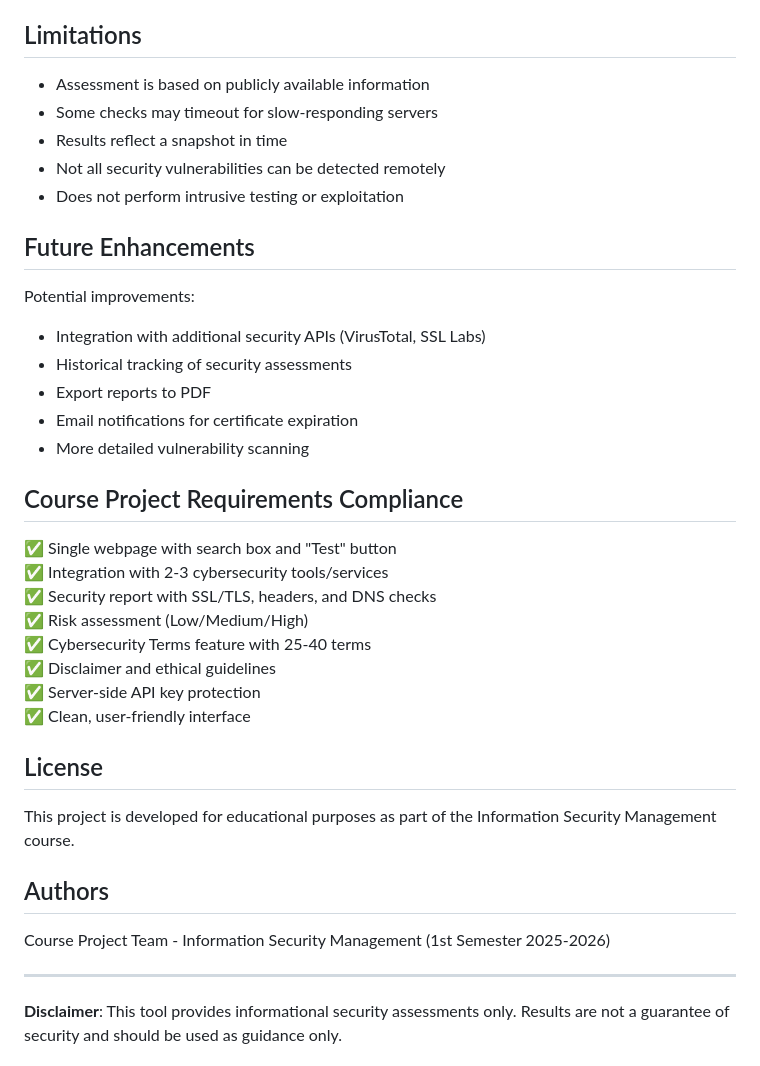
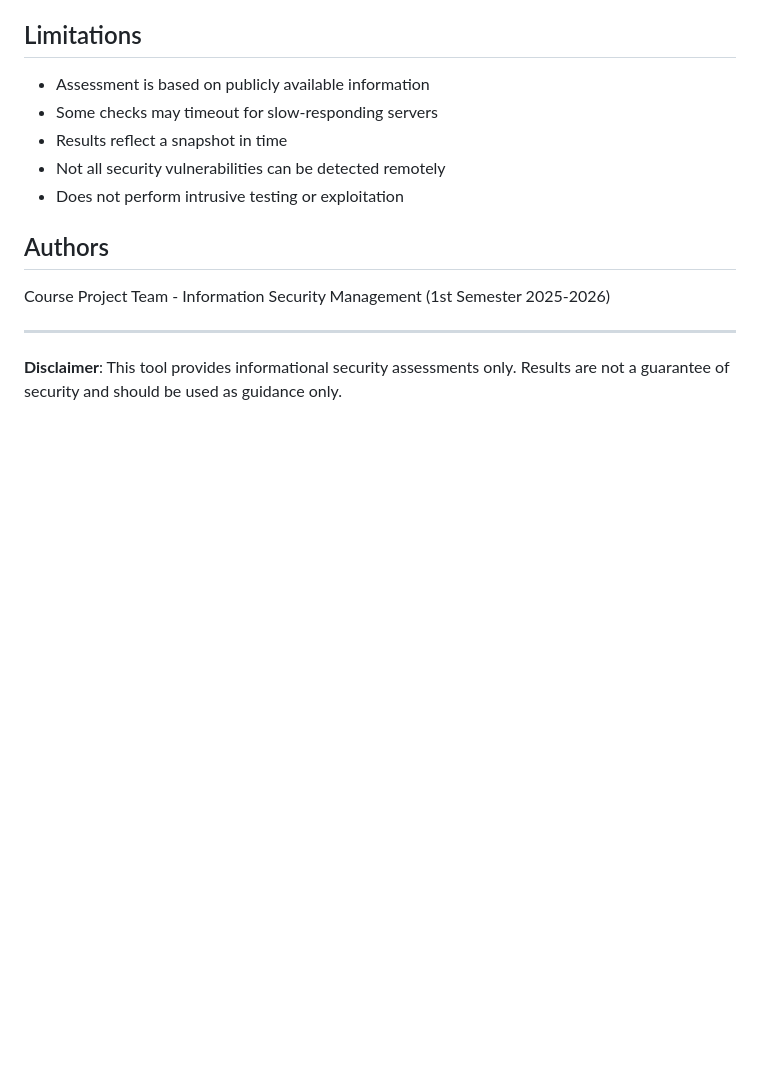
Before and after one commit to Zaid-22/Website-Security-Assessment, a Markdown page: README.md, the part around the change. Drawn GitHub-style; blank space fills up the shorter version.

Commit message:
Clean up README by removing unnecessary sections
Removed future enhancements and course project requirements sections from README.

```diff
--- a/README.md
+++ b/README.md
@@ -188,29 +188,7 @@ Test the application with various websites:
 - Not all security vulnerabilities can be detected remotely
 - Does not perform intrusive testing or exploitation
 
-## Future Enhancements
 
-Potential improvements:
-- Integration with additional security APIs (VirusTotal, SSL Labs)
-- Historical tracking of security assessments
-- Export reports to PDF
-- Email notifications for certificate expiration
-- More detailed vulnerability scanning
-
-## Course Project Requirements Compliance
-
-✅ Single webpage with search box and "Test" button
-✅ Integration with 2-3 cybersecurity tools/services
-✅ Security report with SSL/TLS, headers, and DNS checks
-✅ Risk assessment (Low/Medium/High)
-✅ Cybersecurity Terms feature with 25-40 terms
-✅ Disclaimer and ethical guidelines
-✅ Server-side API key protection
-✅ Clean, user-friendly interface
-
-## License
-
-This project is developed for educational purposes as part of the Information Security Management course.
 
 ## Authors
 
```
